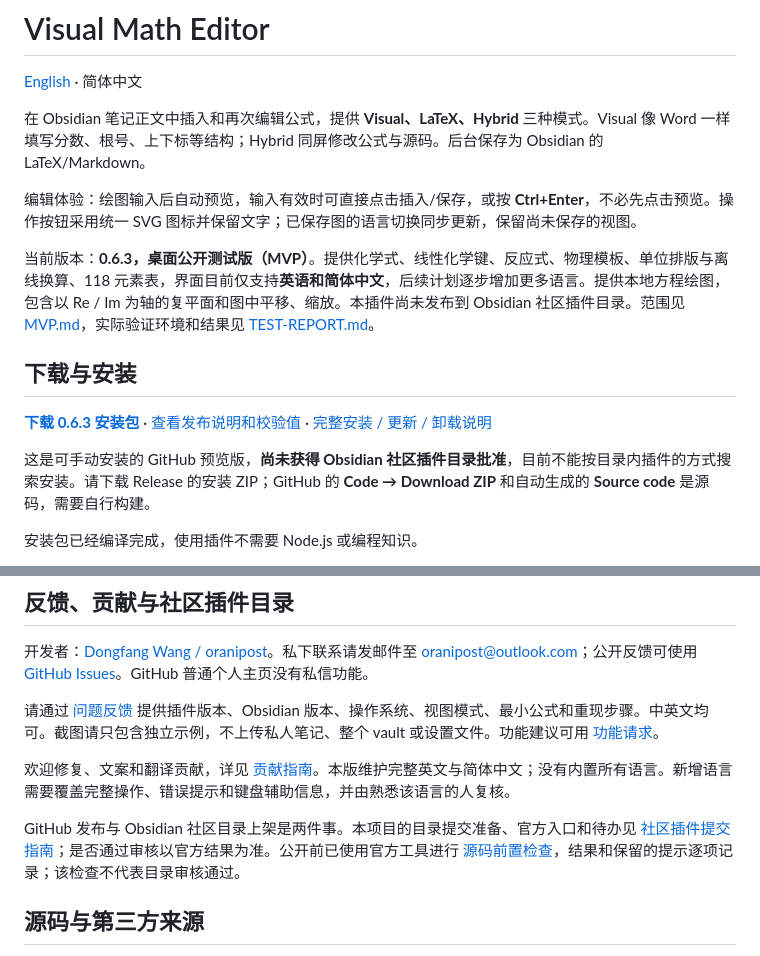
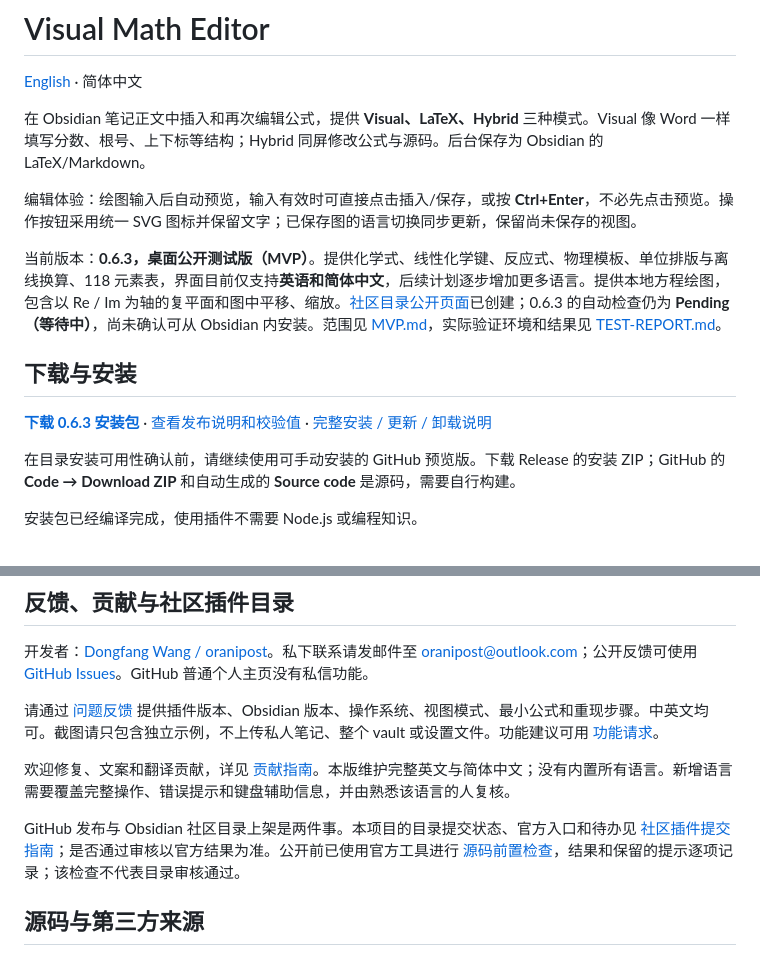
Before and after one commit to oranipost/visual-math-editor, a Markdown page: README.zh-CN.md, 2 parts joined by grey strips. GitHub-like rendering.

```diff
--- a/README.zh-CN.md
+++ b/README.zh-CN.md
@@ -6,13 +6,13 @@
 
 编辑体验：绘图输入后自动预览，输入有效时可直接点击插入/保存，或按 **Ctrl+Enter**，不必先点击预览。操作按钮采用统一 SVG 图标并保留文字；已保存图的语言切换同步更新，保留尚未保存的视图。
 
-当前版本：**0.6.3，桌面公开测试版（MVP）**。提供化学式、线性化学键、反应式、物理模板、单位排版与离线换算、118 元素表，界面目前仅支持**英语和简体中文**，后续计划逐步增加更多语言。提供本地方程绘图，包含以 Re / Im 为轴的复平面和图中平移、缩放。本插件尚未发布到 Obsidian 社区插件目录。范围见 [MVP.md](MVP.md)，实际验证环境和结果见 [TEST-REPORT.md](TEST-REPORT.md)。
+当前版本：**0.6.3，桌面公开测试版（MVP）**。提供化学式、线性化学键、反应式、物理模板、单位排版与离线换算、118 元素表，界面目前仅支持**英语和简体中文**，后续计划逐步增加更多语言。提供本地方程绘图，包含以 Re / Im 为轴的复平面和图中平移、缩放。[社区目录公开页面](https://community.obsidian.md/plugins/visual-math-editor)已创建；0.6.3 的自动检查仍为 **Pending（等待中）**，尚未确认可从 Obsidian 内安装。范围见 [MVP.md](MVP.md)，实际验证环境和结果见 [TEST-REPORT.md](TEST-REPORT.md)。
 
 ## 下载与安装
 
 **[下载 0.6.3 安装包](https://github.com/oranipost/visual-math-editor/releases/download/0.6.3/visual-math-editor-0.6.3.zip)** · [查看发布说明和校验值](https://github.com/oranipost/visual-math-editor/releases/tag/0.6.3) · [完整安装 / 更新 / 卸载说明](docs/INSTALLATION.md#简体中文)
 
-这是可手动安装的 GitHub 预览版，**尚未获得 Obsidian 社区插件目录批准**，目前不能按目录内插件的方式搜索安装。请下载 Release 的安装 ZIP；GitHub 的 **Code → Download ZIP** 和自动生成的 **Source code** 是源码，需要自行构建。
+在目录安装可用性确认前，请继续使用可手动安装的 GitHub 预览版。下载 Release 的安装 ZIP；GitHub 的 **Code → Download ZIP** 和自动生成的 **Source code** 是源码，需要自行构建。
 
 
 安装包已经编译完成，使用插件不需要 Node.js 或编程知识。
@@ -172,7 +172,7 @@ npm run preview
 
 欢迎修复、文案和翻译贡献，详见 [贡献指南](CONTRIBUTING.md)。本版维护完整英文与简体中文；没有内置所有语言。新增语言需要覆盖完整操作、错误提示和键盘辅助信息，并由熟悉该语言的人复核。
 
-GitHub 发布与 Obsidian 社区目录上架是两件事。本项目的目录提交准备、官方入口和待办见 [社区插件提交指南](docs/COMMUNITY-SUBMISSION.md)；是否通过审核以官方结果为准。公开前已使用官方工具进行 [源码前置检查](docs/CODE-REVIEW.md)，结果和保留的提示逐项记录；该检查不代表目录审核通过。
+GitHub 发布与 Obsidian 社区目录上架是两件事。本项目的目录提交状态、官方入口和待办见 [社区插件提交指南](docs/COMMUNITY-SUBMISSION.md)；是否通过审核以官方结果为准。公开前已使用官方工具进行 [源码前置检查](docs/CODE-REVIEW.md)，结果和保留的提示逐项记录；该检查不代表目录审核通过。
 
 ## 源码与第三方来源
 
```
Also changed, not shown: README.md (+2 -2 lines), docs/COMMUNITY-SUBMISSION.md (+1 -1 lines).
